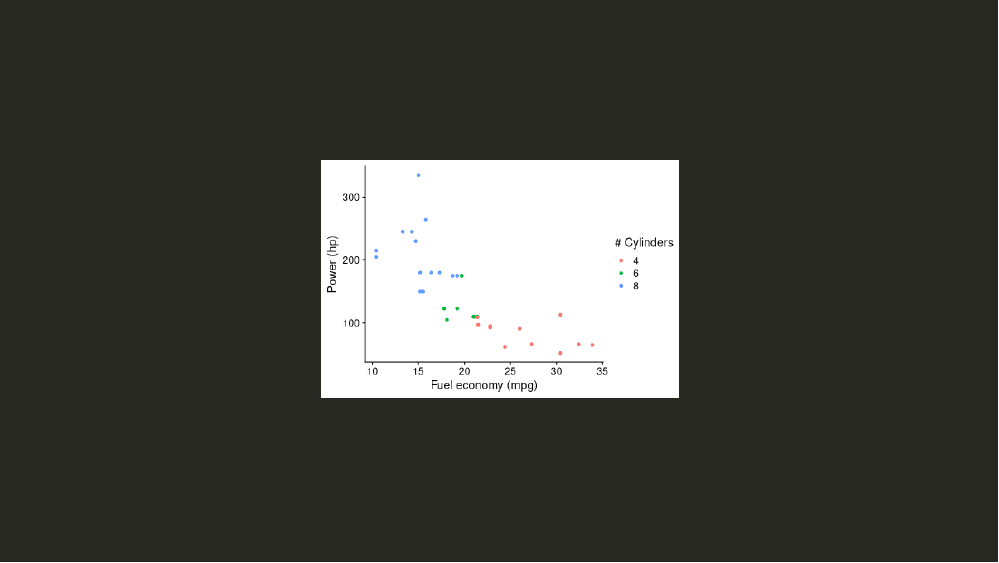
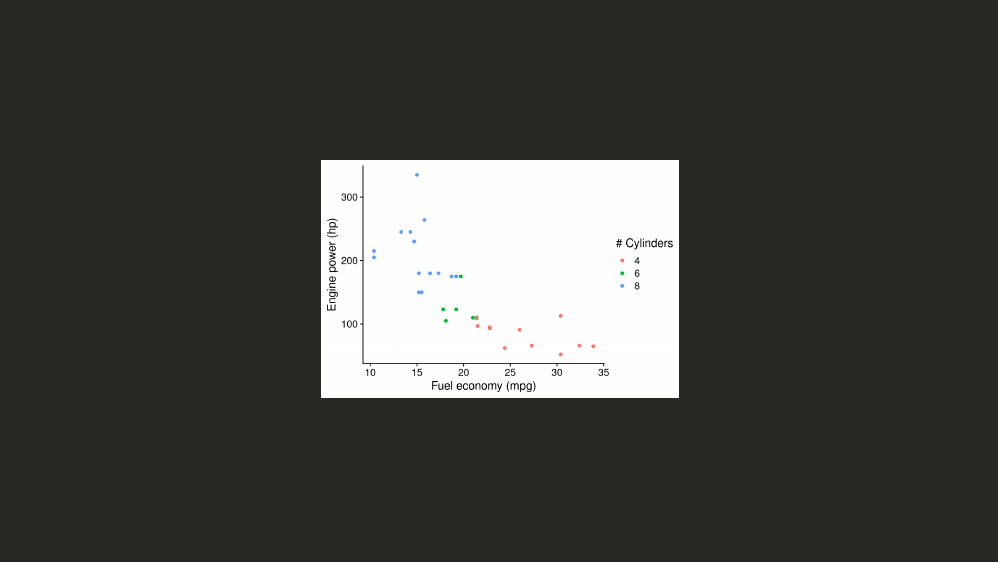
Before and after one commit to jhelvy/charts, an R Markdown document (ggxaringan/ggxaringan.Rmd): the whole page before the commit and page 1 of 2 after it. Rendered offline with R 4.5, knitr and Pandoc, with nearby package versions; the slides are laid out offline by our stand-in for remark.js, each with all of its steps uncovered, in fonts that may differ from those the slides ask for, and without slide numbers, shadows or browser add-ons.

````diff
--- a/ggxaringan/ggxaringan.Rmd
+++ b/ggxaringan/ggxaringan.Rmd
@@ -11,9 +11,16 @@
     seal: false
 ---
 
-class: title-slide, center, middle, inverse
+```{r setup, include=FALSE}
+knitr::opts_chunk$set(
+    warning    = FALSE,
+    message    = FALSE,
+    fig.retina = 3)
+```
 
-```{r echo=FALSE, message=FALSE, warning=FALSE, fig.height=4, fig.width=6}
+class: center, middle, inverse
+
+```{r mtcars_scatterplot, echo=FALSE, fig.height=4, fig.width=6}
 library(tidyverse)
 library(cowplot)
 
@@ -23,6 +30,17 @@
   theme_half_open() +
   labs(
     x = 'Fuel economy (mpg)',
-    y = 'Power (hp)',
-    color = '# Cylinders')
+    y = 'Engine power (hp)',
+    color = '# Cylinders'
+  )
 ```
+
+---
+class: center, middle, inverse
+
+```{r mtcars_barplot, echo=FALSE, fig.height=4, fig.width=4}
+mtcars %>%
+  ggplot(aes(x = as.factor(cyl))) +
+  geom_bar(width = 0.7) +
+  theme_half_open()
+```
````
Also changed, not shown: README.md, ggxaringan/README.md (added), ggxaringan/ggxaringan.html, ggxaringan/ggxaringan_files/figure-html/mtcars_barplot-1.png (added), ggxaringan/ggxaringan_files/figure-html/mtcars_scatterplot-1.png (added), ggxaringan/ggxaringan_files/figure-html/unnamed-chunk-1-1.png (deleted), ggxaringan/ggxaringan.Rmd (2 more changed lines).
